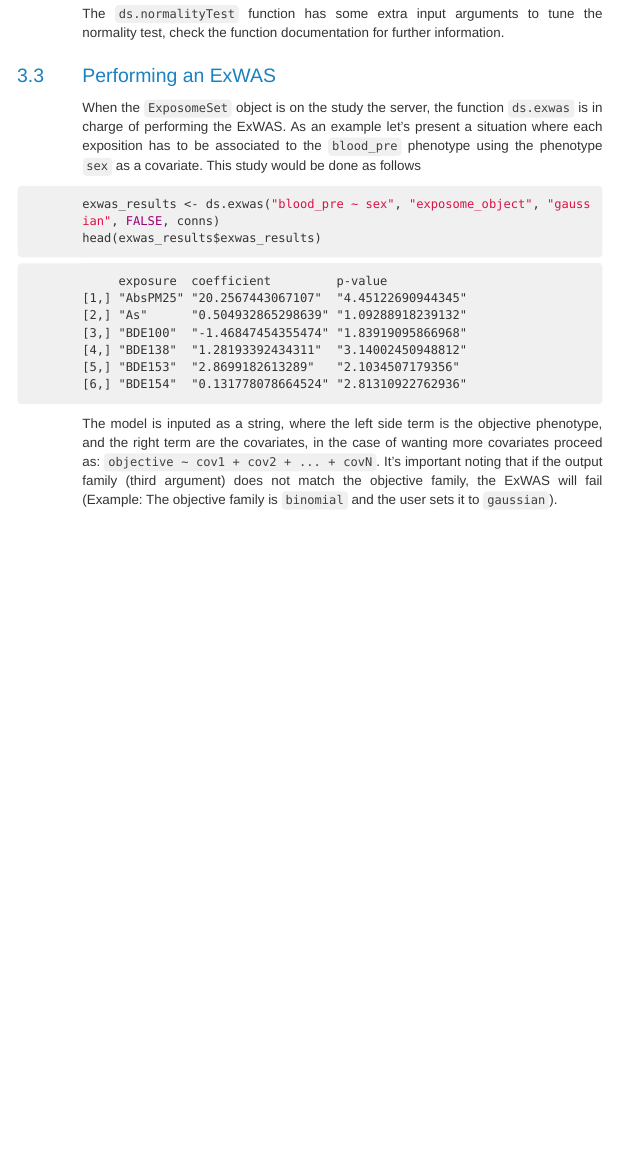
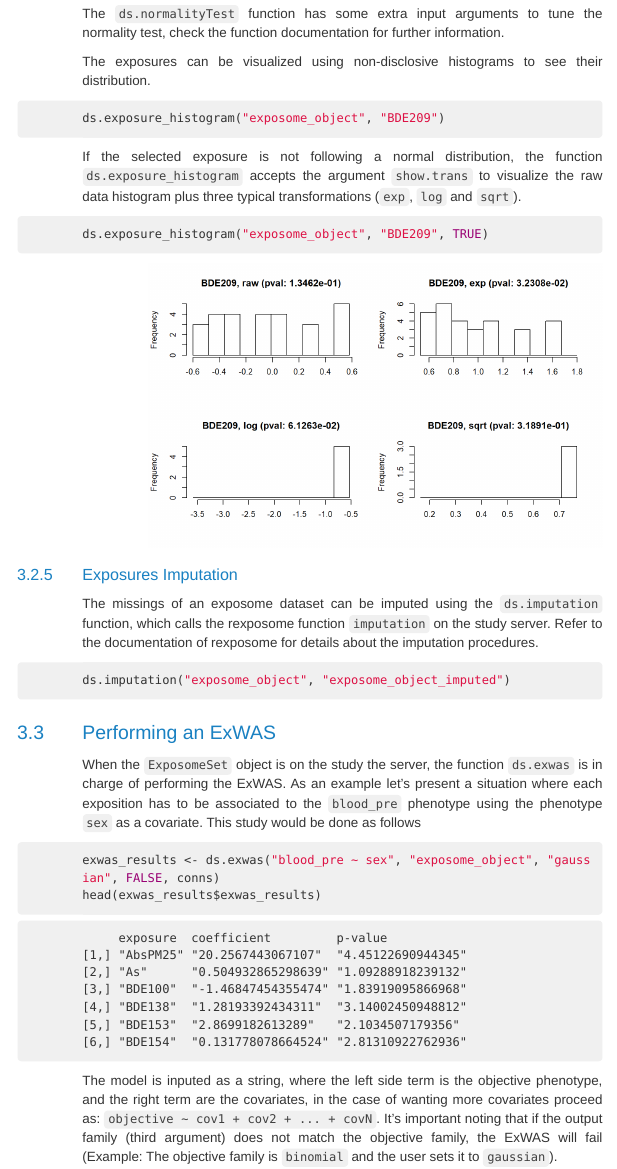
Before and after one commit to isglobal-brge/dsExposomeClient, an R Markdown document (vignette/dsExposome.Rmd): the page in a window 1100 px wide, from 7000 px down. The pictures show the output file vignette/dsExposome.html that the author committed with the source, opened offline; menus at the side of the page are left out.

Commit message:
vignette updated

````diff
--- a/vignette/dsExposome.Rmd
+++ b/vignette/dsExposome.Rmd
@@ -159,6 +159,26 @@ nm$server1$exposure[!nm$server1$normality]
 
 The `ds.normalityTest` function has some extra input arguments to tune the normality test, check the function documentation for further information.
 
+The exposures can be visualized using non-disclosive histograms to see their distribution.
+
+```{r results = FALSE}
+ds.exposure_histogram("exposome_object", "BDE209")
+```
+
+If the selected exposure is not following a normal distribution, the function `ds.exposure_histogram` accepts the argument `show.trans` to visualize the raw data histogram plus three typical transformations (`exp`, `log` and `sqrt`).
+
+```{r results = FALSE}
+ds.exposure_histogram("exposome_object", "BDE209", TRUE)
+```
+
+### Exposures Imputation
+
+The missings of an exposome dataset can be imputed using the `ds.imputation` function, which calls the rexposome function `imputation` on the study server. Refer to the documentation of rexposome for details about the imputation procedures.
+
+```{r}
+ds.imputation("exposome_object", "exposome_object_imputed")
+```
+
 
 ## Performing an ExWAS
 
````
Also changed, not shown: vignette/dsExposome.html, vignette/dsExposome_files/figure-html/unnamed-chunk-12-1.png (added), vignette/dsExposome_files/figure-html/unnamed-chunk-12-2.png (added), vignette/dsExposome_files/figure-html/unnamed-chunk-13-1.png (added), vignette/dsExposome_files/figure-html/unnamed-chunk-13-2.png (added), vignette/dsExposome_files/figure-html/unnamed-chunk-13-3.png (added), vignette/dsExposome_files/figure-html/unnamed-chunk-13-4.png (added), vignette/dsExposome_files/figure-html/unnamed-chunk-13-5.png (added).
